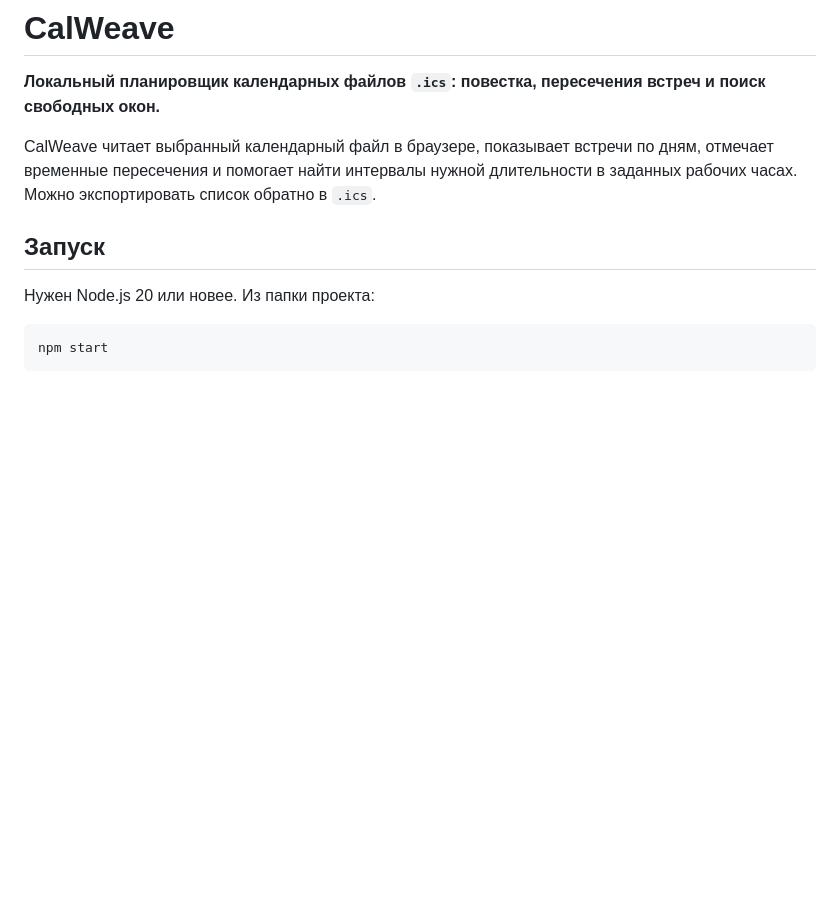
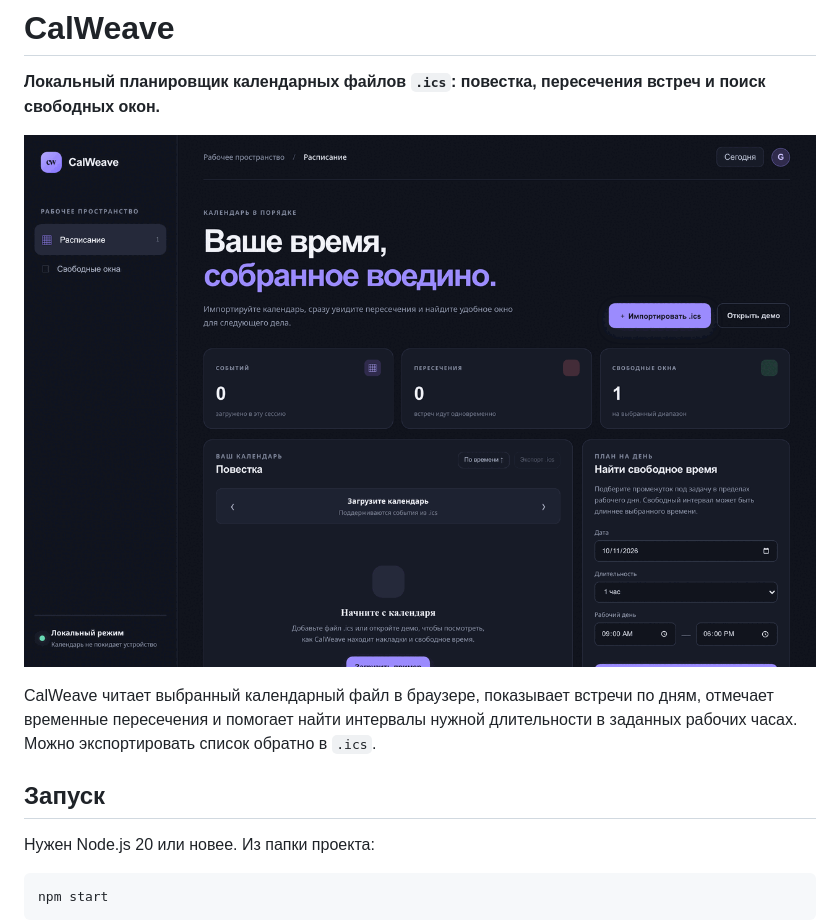
Before and after one commit to GhosTnever-lkm/calweave, a Markdown page: README.md, the part around the change. GitHub-like rendering; blank space fills up the shorter version.

Commit message:
Add screenshot to README for CalWeave
Added a screenshot to the README for better visualization.

```diff
--- a/README.md
+++ b/README.md
@@ -1,6 +1,8 @@
 # CalWeave
 
 **Локальный планировщик календарных файлов `.ics`: повестка, пересечения встреч и поиск свободных окон.**
+
+![CalWeave: планировщик календаря с диаграммой недели](docs/screenshot.png)
 
 CalWeave читает выбранный календарный файл в браузере, показывает встречи по дням, отмечает временные пересечения и помогает найти интервалы нужной длительности в заданных рабочих часах. Можно экспортировать список обратно в `.ics`.
 
```
